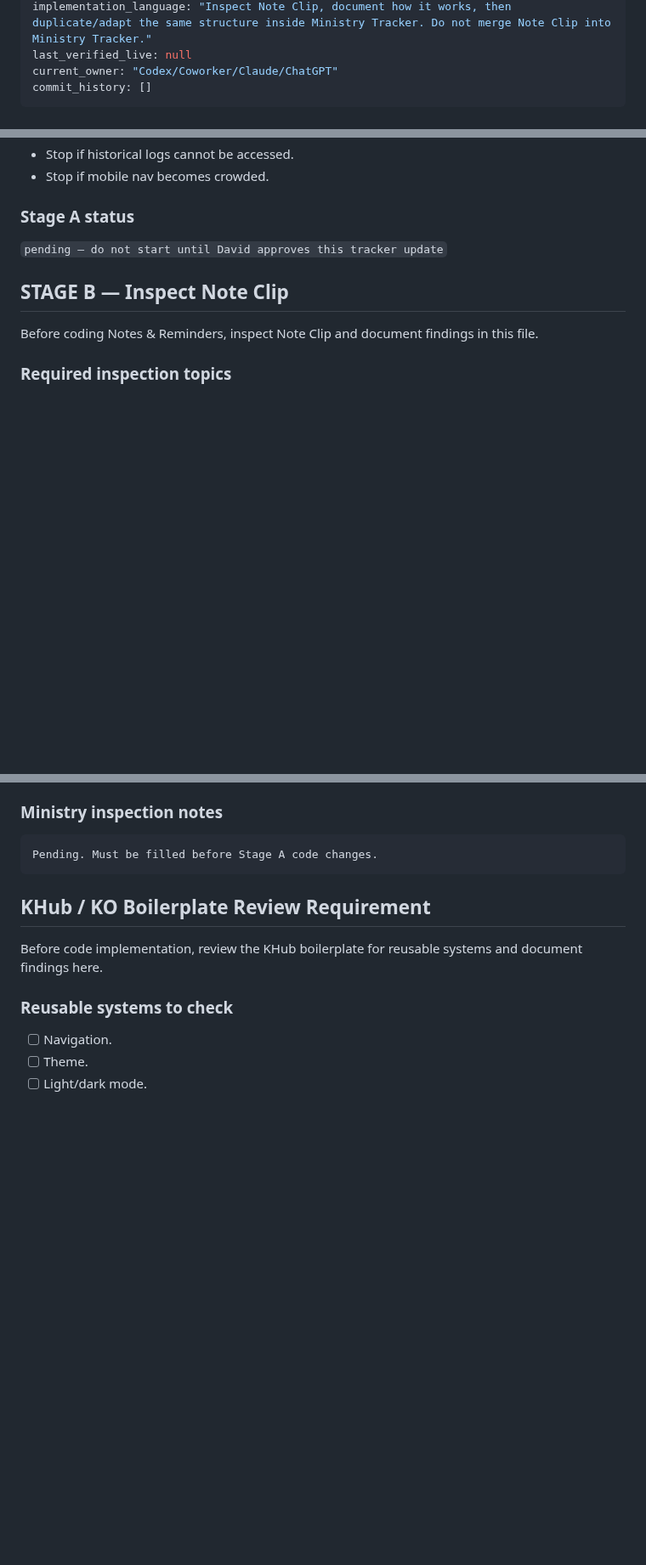
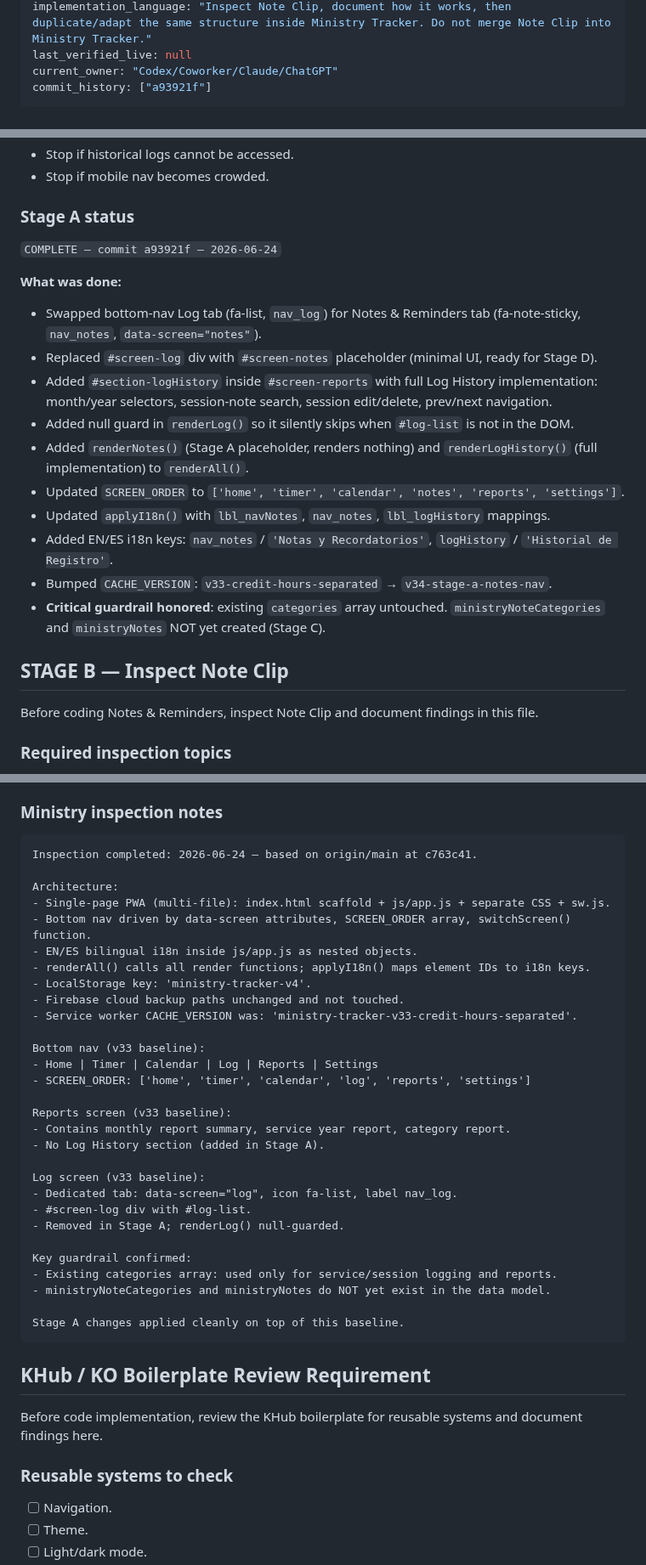
Before and after one commit to davidfontenelle80-cloud/ministry-tracker-, a Markdown page: docs/stage-notes/2026-06-23-ministry-notes-categories-calendar-plan.md, 3 parts joined by grey strips. Shown at 85% size. GitHub-like rendering; blank space fills up the shorter version.

````diff
--- a/docs/stage-notes/2026-06-23-ministry-notes-categories-calendar-plan.md
+++ b/docs/stage-notes/2026-06-23-ministry-notes-categories-calendar-plan.md
@@ -18,7 +18,7 @@ delete_after: "Feature is implemented, tested, pushed, live-approved, summarized
 implementation_language: "Inspect Note Clip, document how it works, then duplicate/adapt the same structure inside Ministry Tracker. Do not merge Note Clip into Ministry Tracker."
 last_verified_live: null
 current_owner: "Codex/Coworker/Claude/ChatGPT"
-commit_history: []
+commit_history: ["a93921f"]
 ---
 
 # TEMP — Ministry Notes & Reminders Implementation Tracker
@@ -181,7 +181,19 @@ Reports should show reports first and Log History below, or use a clean segmente
 
 ### Stage A status
 
-`pending — do not start until David approves this tracker update`
+`COMPLETE — commit a93921f — 2026-06-24`
+
+**What was done:**
+- Swapped bottom-nav Log tab (fa-list, `nav_log`) for Notes & Reminders tab (fa-note-sticky, `nav_notes`, `data-screen="notes"`).
+- Replaced `#screen-log` div with `#screen-notes` placeholder (minimal UI, ready for Stage D).
+- Added `#section-logHistory` inside `#screen-reports` with full Log History implementation: month/year selectors, session-note search, session edit/delete, prev/next navigation.
+- Added null guard in `renderLog()` so it silently skips when `#log-list` is not in the DOM.
+- Added `renderNotes()` (Stage A placeholder, renders nothing) and `renderLogHistory()` (full implementation) to `renderAll()`.
+- Updated `SCREEN_ORDER` to `['home', 'timer', 'calendar', 'notes', 'reports', 'settings']`.
+- Updated `applyI18n()` with `lbl_navNotes`, `nav_notes`, `lbl_logHistory` mappings.
+- Added EN/ES i18n keys: `nav_notes` / `'Notas y Recordatorios'`, `logHistory` / `'Historial de Registro'`.
+- Bumped `CACHE_VERSION`: `v33-credit-hours-separated` → `v34-stage-a-notes-nav`.
+- **Critical guardrail honored**: existing `categories` array untouched. `ministryNoteCategories` and `ministryNotes` NOT yet created (Stage C).
 
 ## STAGE B — Inspect Note Clip
 
@@ -497,7 +509,35 @@ Inspect Ministry Tracker and document findings here before any code changes.
 ### Ministry inspection notes
 
 ```txt
-Pending. Must be filled before Stage A code changes.
+Inspection completed: 2026-06-24 — based on origin/main at c763c41.
+
+Architecture:
+- Single-page PWA (multi-file): index.html scaffold + js/app.js + separate CSS + sw.js.
+- Bottom nav driven by data-screen attributes, SCREEN_ORDER array, switchScreen() function.
+- EN/ES bilingual i18n inside js/app.js as nested objects.
+- renderAll() calls all render functions; applyI18n() maps element IDs to i18n keys.
+- LocalStorage key: 'ministry-tracker-v4'.
+- Firebase cloud backup paths unchanged and not touched.
+- Service worker CACHE_VERSION was: 'ministry-tracker-v33-credit-hours-separated'.
+
+Bottom nav (v33 baseline):
+- Home | Timer | Calendar | Log | Reports | Settings
+- SCREEN_ORDER: ['home', 'timer', 'calendar', 'log', 'reports', 'settings']
+
+Reports screen (v33 baseline):
+- Contains monthly report summary, service year report, category report.
+- No Log History section (added in Stage A).
+
+Log screen (v33 baseline):
+- Dedicated tab: data-screen="log", icon fa-list, label nav_log.
+- #screen-log div with #log-list.
+- Removed in Stage A; renderLog() null-guarded.
+
+Key guardrail confirmed:
+- Existing categories array: used only for service/session logging and reports.
+- ministryNoteCategories and ministryNotes do NOT yet exist in the data model.
+
+Stage A changes applied cleanly on top of this baseline.
 ```
 
 ## KHub / KO Boilerplate Review Requirement
````
Also changed, not shown: other parts of docs/stage-notes/2026-06-23-ministry-notes-categories-calendar-plan.md (+41 -41 lines).
